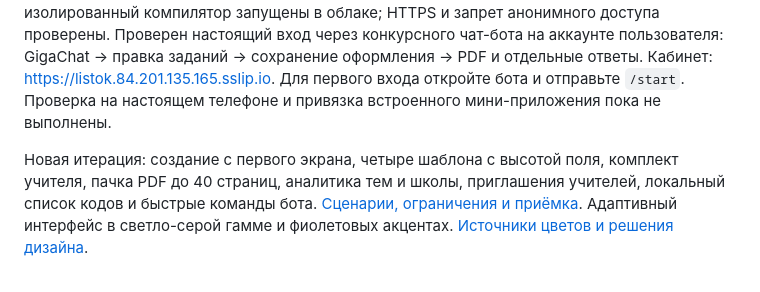
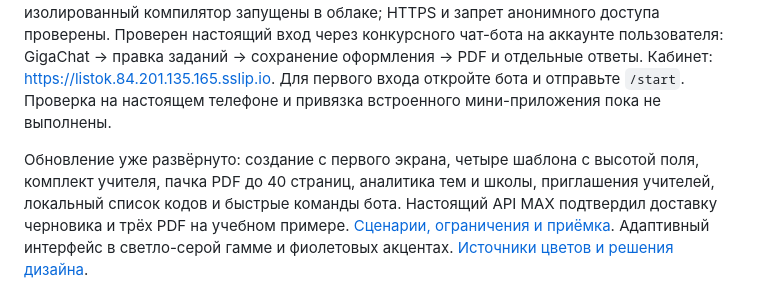
Before and after one commit to pavelneumoin/worksheet-creator, a Markdown page: README.md, the part around the change. Rendered like a GitHub page.

Commit message:
Record production studio deployment and live MAX PDF delivery

```diff
--- a/README.md
+++ b/README.md
@@ -24,9 +24,10 @@ GigaChat → правка заданий → сохранение оформле
 Кабинет: https://listok.84.201.135.165.sslip.io. Для первого входа откройте бота и отправьте `/start`.
 Проверка на настоящем телефоне и привязка встроенного мини-приложения пока не выполнены.
 
-Новая итерация: создание с первого экрана, четыре шаблона с высотой поля, комплект учителя,
+Обновление уже развёрнуто: создание с первого экрана, четыре шаблона с высотой поля, комплект учителя,
 пачка PDF до 40 страниц, аналитика тем и школы, приглашения учителей, локальный список кодов
-и быстрые команды бота. [Сценарии, ограничения и приёмка](docs/STUDIO_2026-11-06.md).
+и быстрые команды бота. Настоящий API MAX подтвердил доставку черновика и трёх PDF
+на учебном примере. [Сценарии, ограничения и приёмка](docs/STUDIO_2026-11-06.md).
 Адаптивный интерфейс в светло-серой гамме и фиолетовых акцентах.
 [Источники цветов и решения дизайна](docs/DESIGN.md).
 
```
Also changed, not shown: docs/RELEASE_2026-11-08.md (+15 -3 lines), docs/STUDIO_2026-11-06.md (+8 -1 lines).
